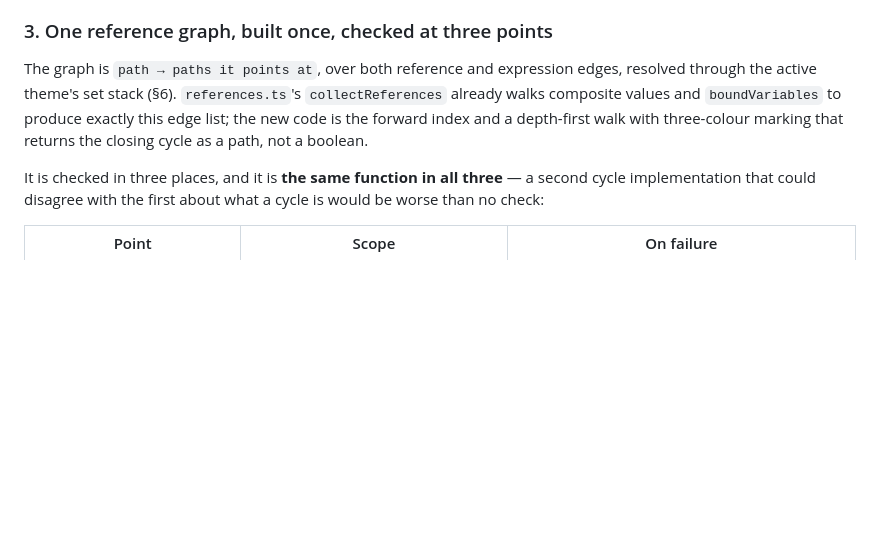
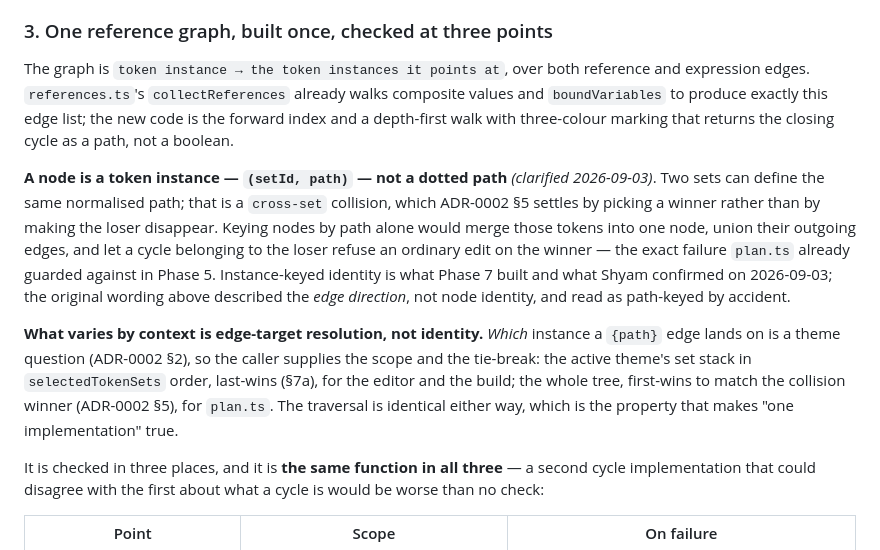
Before and after one commit to thebluesman/tokenvault, a Markdown page: docs/adr/0007-themes-aliasing-and-math.md, the part around the change. GitHub-like rendering; blank space fills up the shorter version.

Commit message:
docs: clarify ADR-0007 §3 graph node identity wording
Node identity is (setId, path), not path alone -- the original prose
described edge direction and read as path-keyed by accident. No
decision changes; matches what PR #16 built and what Shyam confirmed.

Co-Authored-By: Claude Sonnet 5 <noreply@anthropic.com>
Claude-Session: https://claude.ai/code/session_01UD6UDacZ17D2hCBNnJPdsU

```diff
--- a/docs/adr/0007-themes-aliasing-and-math.md
+++ b/docs/adr/0007-themes-aliasing-and-math.md
@@ -67,7 +67,11 @@ Rejected: `{"$value": 8, "$extensions": {"com.tokenvault": {"expression": "{core
 
 ### 3. One reference graph, built once, checked at three points
 
-The graph is `path → paths it points at`, over both reference and expression edges, resolved through the active theme's set stack (§6). `references.ts`'s `collectReferences` already walks composite values and `boundVariables` to produce exactly this edge list; the new code is the forward index and a depth-first walk with three-colour marking that returns the closing cycle as a path, not a boolean.
+The graph is `token instance → the token instances it points at`, over both reference and expression edges. `references.ts`'s `collectReferences` already walks composite values and `boundVariables` to produce exactly this edge list; the new code is the forward index and a depth-first walk with three-colour marking that returns the closing cycle as a path, not a boolean.
+
+**A node is a token instance — `(setId, path)` — not a dotted path** *(clarified 2026-09-03)*. Two sets can define the same normalised path; that is a `cross-set` collision, which ADR-0002 §5 settles by picking a winner rather than by making the loser disappear. Keying nodes by path alone would merge those tokens into one node, union their outgoing edges, and let a cycle belonging to the loser refuse an ordinary edit on the winner — the exact failure `plan.ts` already guarded against in Phase 5. Instance-keyed identity is what Phase 7 built and what Shyam confirmed on 2026-09-03; the original wording above described the *edge direction*, not node identity, and read as path-keyed by accident.
+
+**What varies by context is edge-target resolution, not identity.** *Which* instance a `{path}` edge lands on is a theme question (ADR-0002 §2), so the caller supplies the scope and the tie-break: the active theme's set stack in `selectedTokenSets` order, last-wins (§7a), for the editor and the build; the whole tree, first-wins to match the collision winner (ADR-0002 §5), for `plan.ts`. The traversal is identical either way, which is the property that makes "one implementation" true.
 
 It is checked in three places, and it is **the same function in all three** — a second cycle implementation that could disagree with the first about what a cycle is would be worse than no check:
 
```
